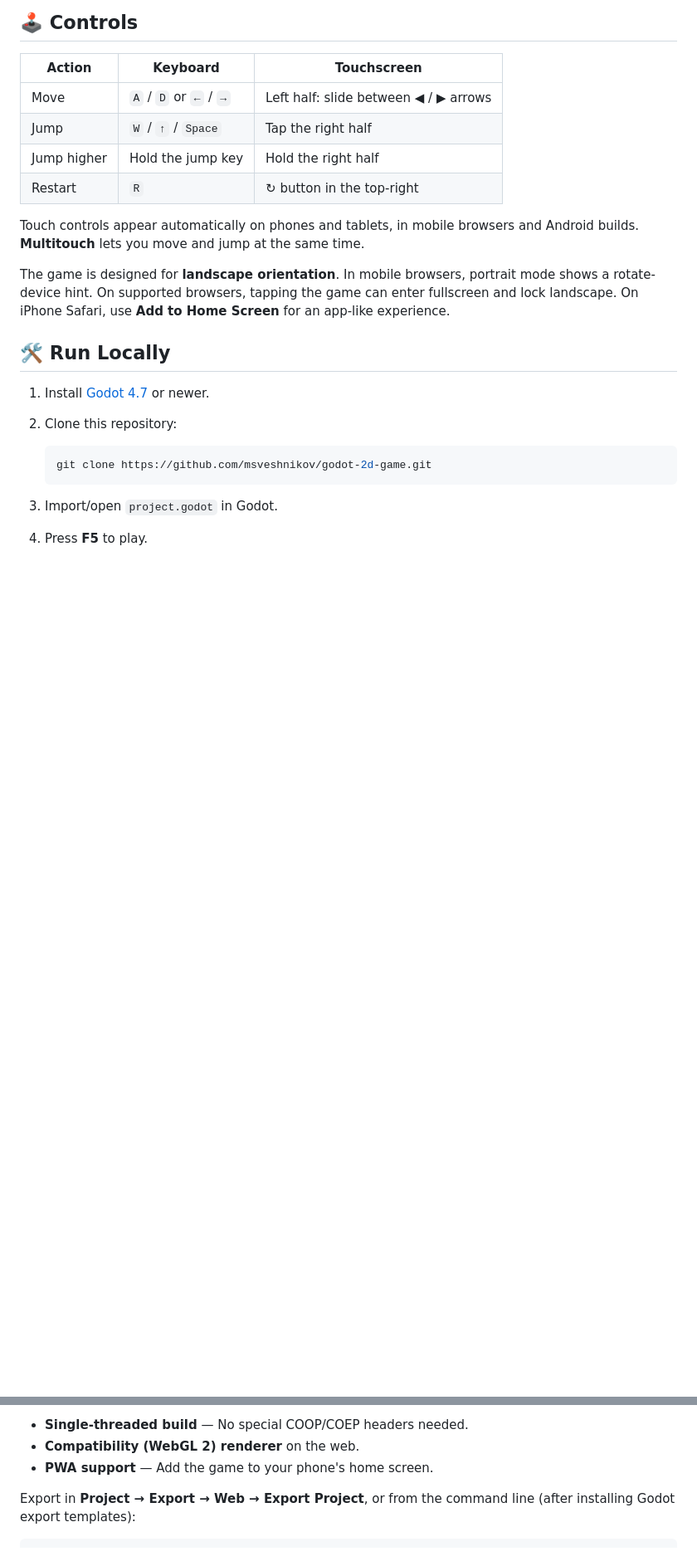
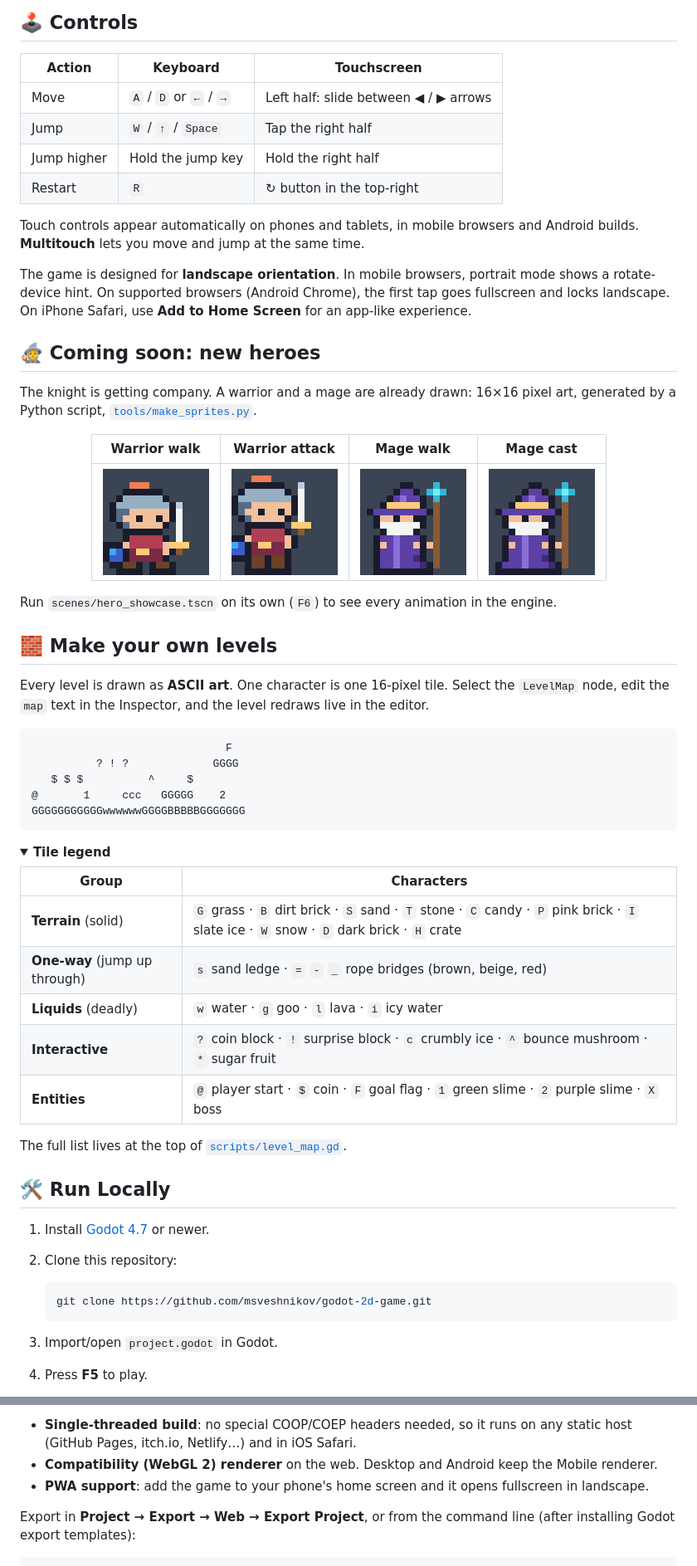
Before and after one commit to msveshnikov/godot-2d-game, a Markdown page: README.md, 2 parts joined by grey strips. Shown at 83% size. Rendered like a GitHub page; pictures changed too: docs/mage_cast.gif (added), docs/mage_walk.gif (added), docs/warrior_attack.gif (added); folded sections open; blank space fills up the shorter version.

Commit message:
Rewrite README with feature list, level guide and hero previews
Co-Authored-By: Claude Opus 5.5 <noreply@anthropic.com>

````diff
--- a/README.md
+++ b/README.md
@@ -48,4 +62,48 @@ A sweet little world is in big trouble! Take control of a brave knight, leap acr
 
 Touch controls appear automatically on phones and tablets, in mobile browsers and Android builds. **Multitouch** lets you move and jump at the same time.
 
-The game is designed for **landscape orientation**. In mobile browsers, portrait mode shows a rotate-device hint. On supported browsers, tapping the game can enter fullscreen and lock landscape. On iPhone Safari, use **Add to Home Screen** for an app-like experience.
+The game is designed for **landscape orientation**. In mobile browsers, portrait mode shows a rotate-device hint. On supported browsers (Android Chrome), the first tap goes fullscreen and locks landscape. On iPhone Safari, use **Add to Home Screen** for an app-like experience.
+
+## 🧙 Coming soon: new heroes
+
+The knight is getting company. A warrior and a mage are already drawn: 16×16 pixel art, generated by a Python script, [`tools/make_sprites.py`](tools/make_sprites.py).
+
+<div align="center">
+
+| Warrior walk | Warrior attack | Mage walk | Mage cast |
+|:---:|:---:|:---:|:---:|
+| ![Warrior walking](docs/warrior_walk.gif) | ![Warrior attacking](docs/warrior_attack.gif) | ![Mage walking](docs/mage_walk.gif) | ![Mage casting](docs/mage_cast.gif) |
+
+</div>
+
+Run `scenes/hero_showcase.tscn` on its own (`F6`) to see every animation in the engine.
+
+<a name="level-editor"></a>
+
+## 🧱 Make your own levels
+
+Every level is drawn as **ASCII art**. One character is one 16-pixel tile. Select the `LevelMap` node, edit the `map` text in the Inspector, and the level redraws live in the editor.
+
+```
+                              F
+          ? ! ?             GGGG
+   $ $ $          ^     $
+@       1     ccc   GGGGG    2
+GGGGGGGGGGGwwwwwwGGGGBBBBBGGGGGGG
+```
+
+<details>
+<summary><b>Tile legend</b></summary>
+
+| Group | Characters |
+|-------|-----------|
+| **Terrain** (solid) | `G` grass · `B` dirt brick · `S` sand · `T` stone · `C` candy · `P` pink brick · `I` slate ice · `W` snow · `D` dark brick · `H` crate |
+| **One-way** (jump up through) | `s` sand ledge · `=` `-` `_` rope bridges (brown, beige, red) |
+| **Liquids** (deadly) | `w` water · `g` goo · `l` lava · `i` icy water |
+| **Interactive** | `?` coin block · `!` surprise block · `c` crumbly ice · `^` bounce mushroom · `*` sugar fruit |
+| **Entities** | `@` player start · `$` coin · `F` goal flag · `1` green slime · `2` purple slime · `X` boss |
+
+The full list lives at the top of [`scripts/level_map.gd`](scripts/level_map.gd).
+
+</details>
+
@@ -66,9 +126,9 @@ The game is designed for **landscape orientation**. In mobile browsers, portrait
 
 The included Web export preset supports desktop and mobile browsers:
 
-- **Single-threaded build** — No special COOP/COEP headers needed.
-- **Compatibility (WebGL 2) renderer** on the web.
-- **PWA support** — Add the game to your phone's home screen.
+- **Single-threaded build**: no special COOP/COEP headers needed, so it runs on any static host (GitHub Pages, itch.io, Netlify…) and in iOS Safari.
+- **Compatibility (WebGL 2) renderer** on the web. Desktop and Android keep the Mobile renderer.
+- **PWA support**: add the game to your phone's home screen and it opens fullscreen in landscape.
 
 Export in **Project → Export → Web → Export Project**, or from the command line (after installing Godot export templates):
 
````
Also changed, not shown: other parts of README.md (+52 -25 lines).
